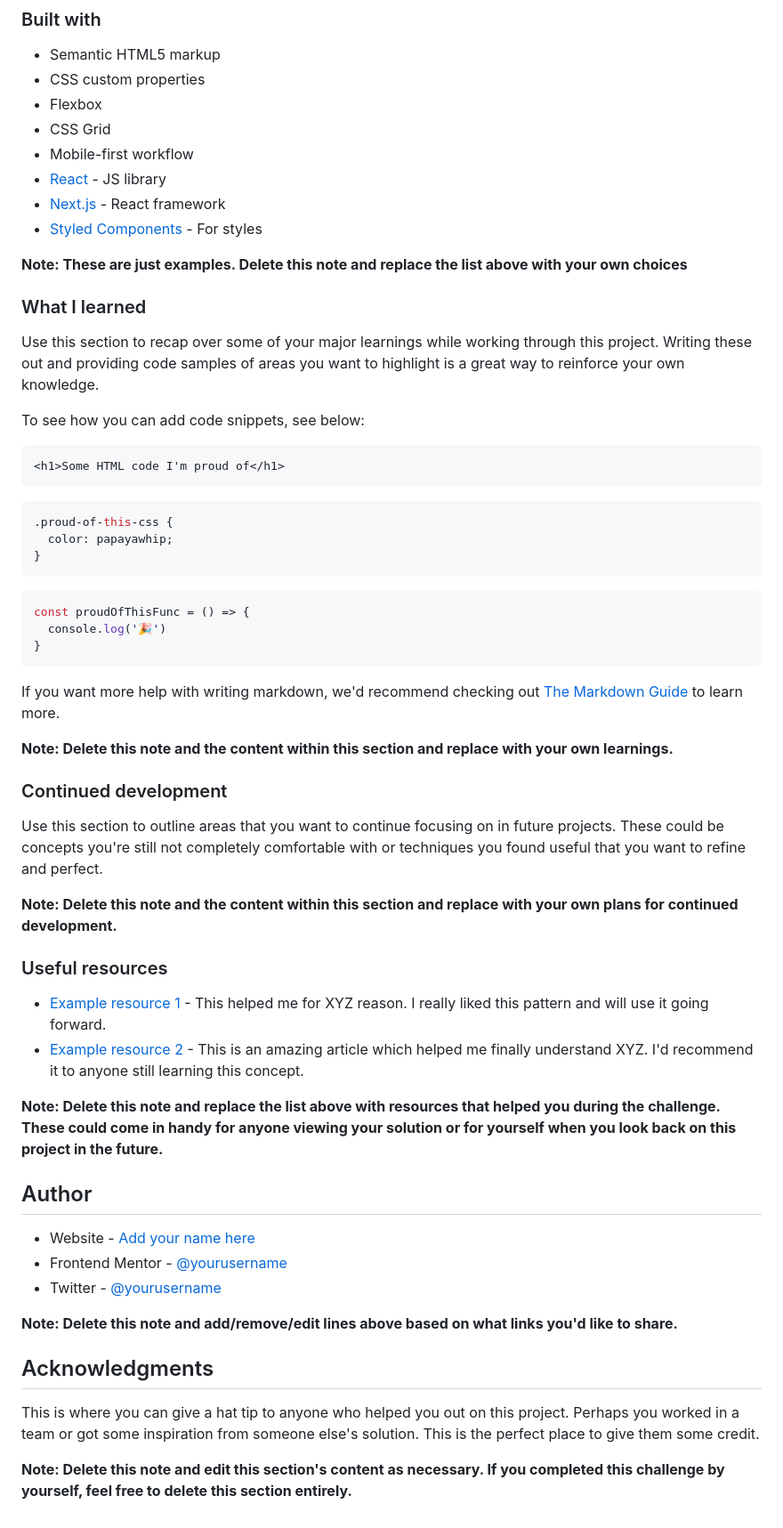
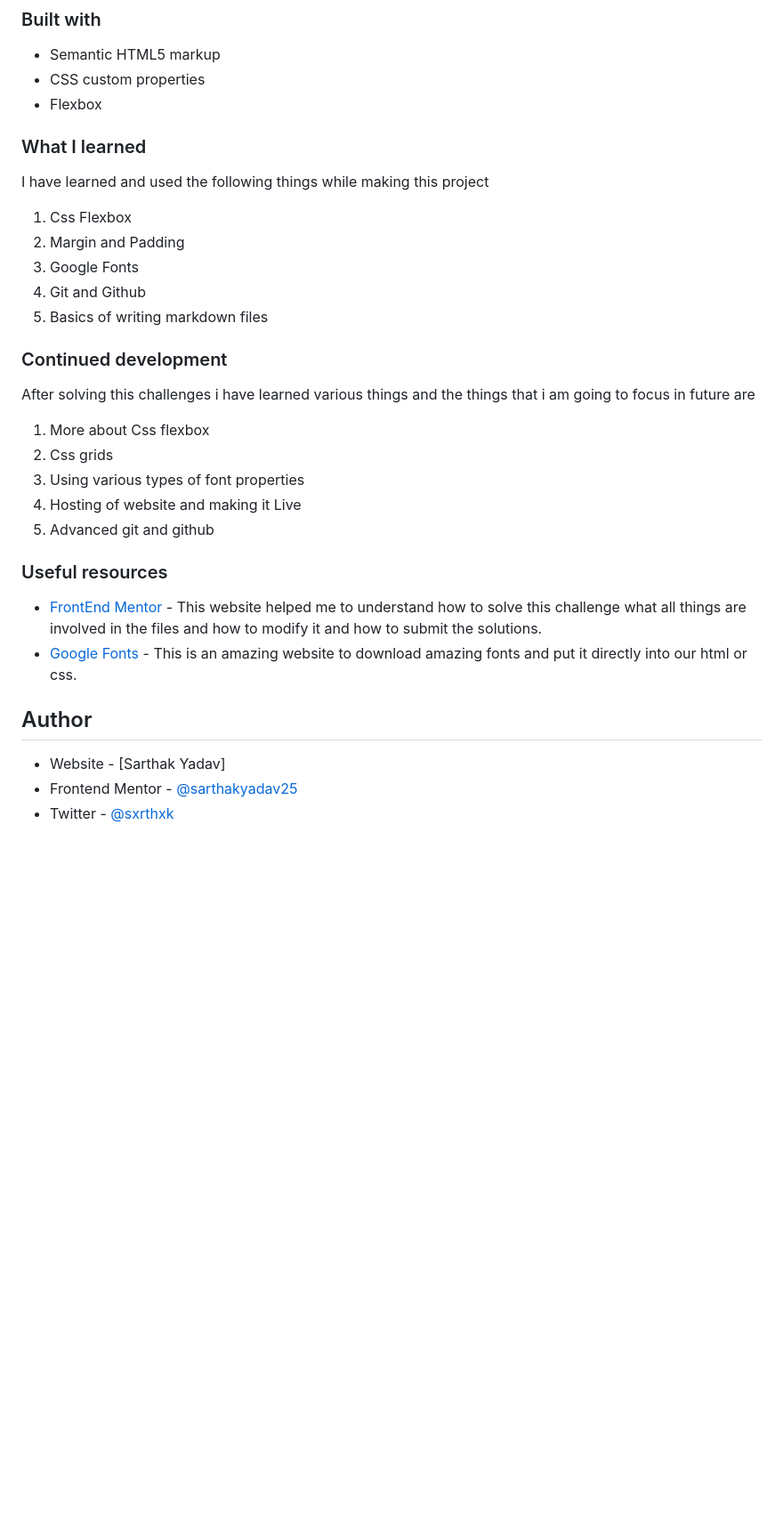
Before and after one commit to sarthakyadav25/QR-Component-Solution-FrontEnd_Mentor, a Markdown page: README-template.md, the part around the change printed below. Shown: that part at 89% size. GitHub-like rendering; blank space fills up the shorter version.

Commit message:
Added an screenshot of solution in images and also wrote a readme-template.md

````diff
--- a/README-template.md
+++ b/README-template.md
@@ -43,61 +33,33 @@ Then crop/optimize/edit your image however you like, add it to your project, and
 - Semantic HTML5 markup
 - CSS custom properties
 - Flexbox
-- CSS Grid
-- Mobile-first workflow
-- [React](https://reactjs.org/) - JS library
-- [Next.js](https://nextjs.org/) - React framework
-- [Styled Components](https://styled-components.com/) - For styles
 
-**Note: These are just examples. Delete this note and replace the list above with your own choices**
 
 ### What I learned
 
-Use this section to recap over some of your major learnings while working through this project. Writing these out and providing code samples of areas you want to highlight is a great way to reinforce your own knowledge.
+I have learned and used the following things while making this project
+  1. Css Flexbox
+  2. Margin and Padding
+  3. Google Fonts
+  4. Git and Github
+  5. Basics of writing markdown files
 
-To see how you can add code snippets, see below:
-
-```html
-<h1>Some HTML code I'm proud of</h1>
-```
-```css
-.proud-of-this-css {
-  color: papayawhip;
-}
-```
-```js
-const proudOfThisFunc = () => {
-  console.log('🎉')
-}
-```
-
-If you want more help with writing markdown, we'd recommend checking out [The Markdown Guide](https://www.markdownguide.org/) to learn more.
-
-**Note: Delete this note and the content within this section and replace with your own learnings.**
 
 ### Continued development
 
-Use this section to outline areas that you want to continue focusing on in future projects. These could be concepts you're still not completely comfortable with or techniques you found useful that you want to refine and perfect.
-
-**Note: Delete this note and the content within this section and replace with your own plans for continued development.**
+After solving this challenges i have learned various things and the things that i am going to focus in future are
+  1. More about Css flexbox
+  2. Css grids
+  3. Using various types of font properties
+  4. Hosting of website and making it Live
+  5. Advanced git and github
 
 ### Useful resources
 
-- [Example resource 1](https://www.example.com) - This helped me for XYZ reason. I really liked this pattern and will use it going forward.
-- [Example resource 2](https://www.example.com) - This is an amazing article which helped me finally understand XYZ. I'd recommend it to anyone still learning this concept.
-
-**Note: Delete this note and replace the list above with resources that helped you during the challenge. These could come in handy for anyone viewing your solution or for yourself when you look back on this project in the future.**
-
+- [FrontEnd Mentor](https://www.frontendmentor.io/) - This website helped me to understand how to solve this challenge what all things are involved in the files and how to modify it and how to submit the solutions.
+- [Google Fonts](https://fonts.google.com/) - This is an amazing website to download amazing fonts and put it directly into our html or css.
 ## Author
 
-- Website - [Add your name here](https://www.your-site.com)
-- Frontend Mentor - [@yourusername](https://www.frontendmentor.io/profile/yourusername)
-- Twitter - [@yourusername](https://www.twitter.com/yourusername)
-
-**Note: Delete this note and add/remove/edit lines above based on what links you'd like to share.**
-
-## Acknowledgments
-
-This is where you can give a hat tip to anyone who helped you out on this project. Perhaps you worked in a team or got some inspiration from someone else's solution. This is the perfect place to give them some credit.
-
-**Note: Delete this note and edit this section's content as necessary. If you completed this challenge by yourself, feel free to delete this section entirely.**
+- Website - [Sarthak Yadav]
+- Frontend Mentor - [@sarthakyadav25](https://www.frontendmentor.io/profile/sarthakyadav25)
+- Twitter - [@sxrthxk](https://twitter.com/sxrthxk)
````
Also changed, not shown: other parts of README-template.md (+10 -20 lines), images/solution.jpg (added).
